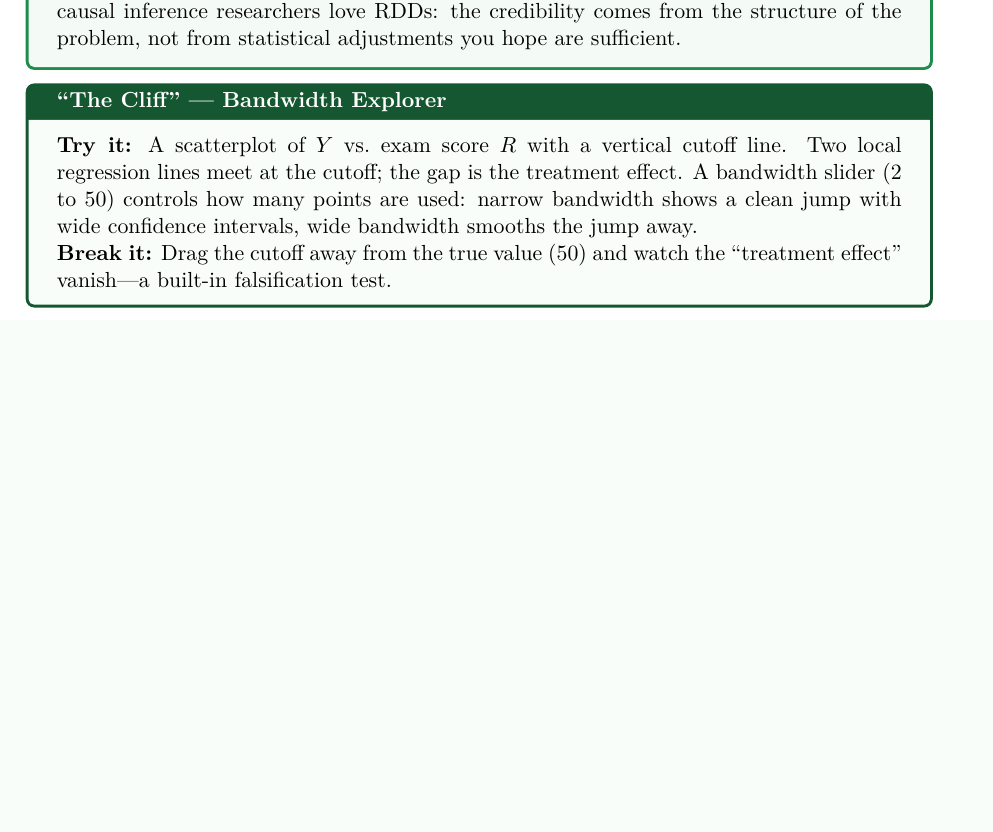
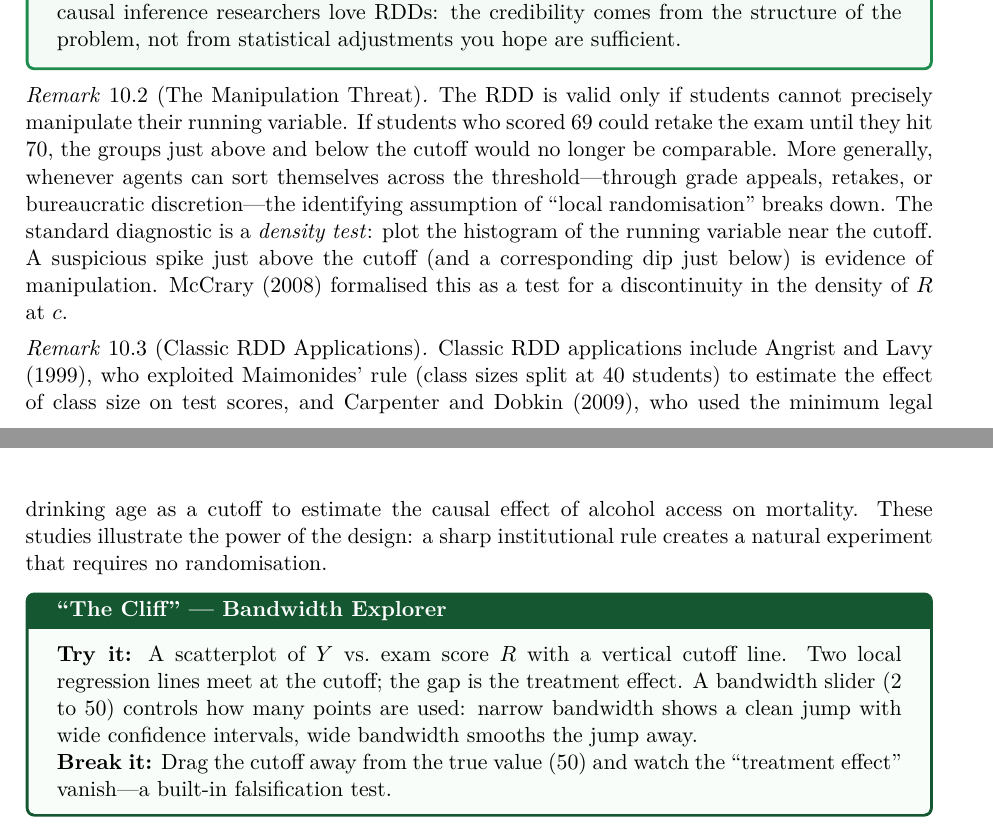
Before and after one commit to carloscotrini/sml_lab_26, a LaTeX document (lecture_notes.tex): part of page 40 of 49 before the commit and two parts of pages 40 and 41 of 50 after it, the two joined at a grey line, cut so that both start at the same text, the shorter picture padded with empty space. Compiled offline with pdfLaTeX.

Commit message:
Round 19: Tier 2 content — manipulation threat, exclusion untestability, power example, spec testing, RDD citations
- RDD manipulation threat + McCrary density test (Section 10)
- Exclusion restriction untestability remark (Section 8 IV)
- Power worked example: n=100 gives only 52% power (Section 5)
- Practical specification testing guidance (Section 6)
- Real RDD citations: Angrist & Lavy, Carpenter & Dobkin (Section 10)

50 pages, clean compile.

Co-Authored-By: Claude Opus 4.6 (1M context) <noreply@anthropic.com>

```diff
--- a/lecture_notes.tex
+++ b/lecture_notes.tex
@@ -1545,6 +1561,14 @@ The RDD does not require controlling for confounders.
 The design itself ensures comparability near the cutoff.
 When the autopsy report is run on the RDD estimate, all indicators are green: the regression is trustworthy because the \emph{design} is trustworthy. This is why causal inference researchers love RDDs: the credibility comes from the structure of the problem, not from statistical adjustments you hope are sufficient.
 \end{repairbox}
+
+\begin{remark}[The Manipulation Threat]
+The RDD is valid only if students cannot precisely manipulate their running variable. If students who scored 69 could retake the exam until they hit 70, the groups just above and below the cutoff would no longer be comparable. More generally, whenever agents can sort themselves across the threshold---through grade appeals, retakes, or bureaucratic discretion---the identifying assumption of ``local randomisation'' breaks down. The standard diagnostic is a \emph{density test}: plot the histogram of the running variable near the cutoff. A suspicious spike just above the cutoff (and a corresponding dip just below) is evidence of manipulation. McCrary (2008) formalised this as a test for a discontinuity in the density of~$R$ at~$c$.
+\end{remark}
+
+\begin{remark}[Classic RDD Applications]
+Classic RDD applications include Angrist and Lavy (1999), who exploited Maimonides' rule (class sizes split at 40 students) to estimate the effect of class size on test scores, and Carpenter and Dobkin (2009), who used the minimum legal drinking age as a cutoff to estimate the causal effect of alcohol access on mortality. These studies illustrate the power of the design: a sharp institutional rule creates a natural experiment that requires no randomisation.
+\end{remark}
 
 \begin{vizspec}[title={``The Cliff'' --- Bandwidth Explorer}]
 \textbf{Try it:} A scatterplot of $Y$ vs.\ exam score $R$ with a vertical cutoff line. Two local regression lines meet at the cutoff; the gap is the treatment effect. A bandwidth slider (2 to 50) controls how many points are used: narrow bandwidth shows a clean jump with wide confidence intervals, wide bandwidth smooths the jump away.
```
Also changed, not shown: lecture_notes.pdf, lecture_notes.tex (16 more changed lines).
